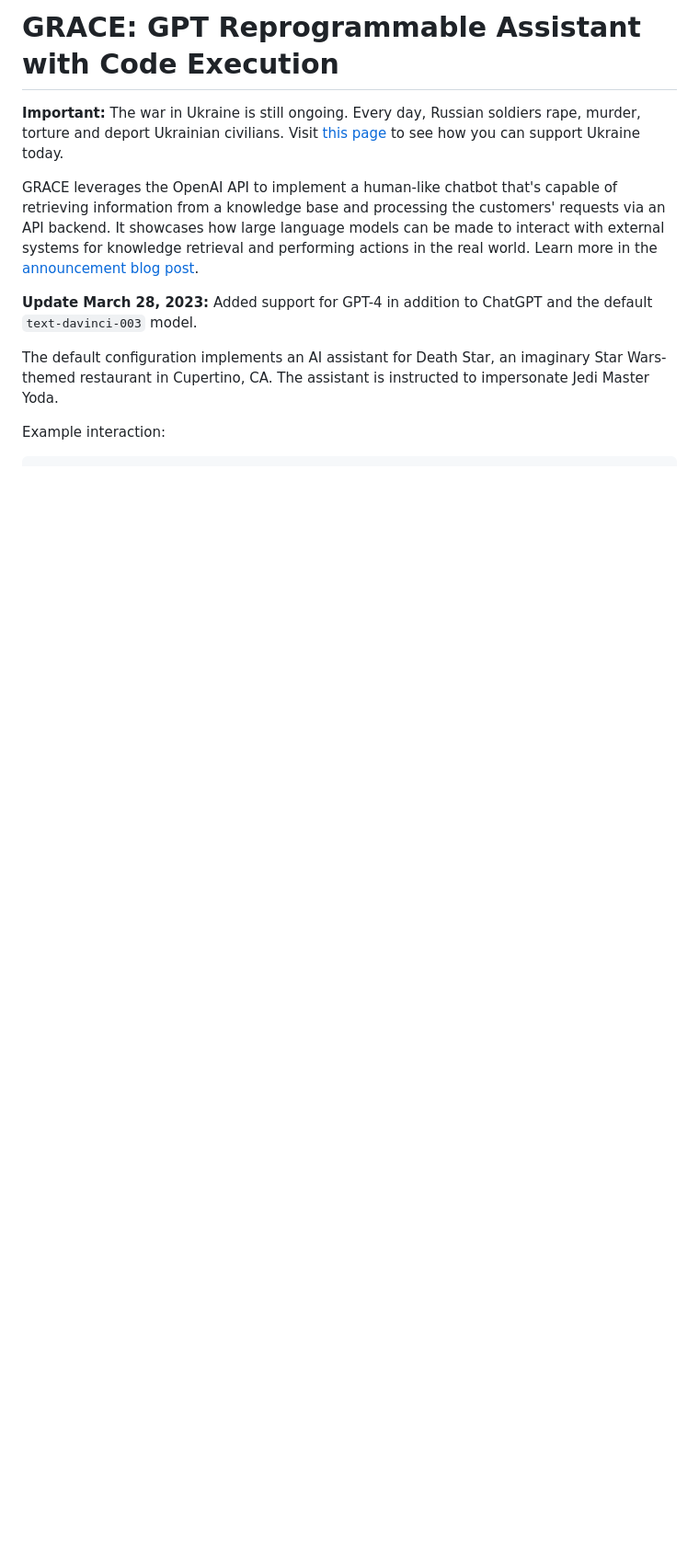
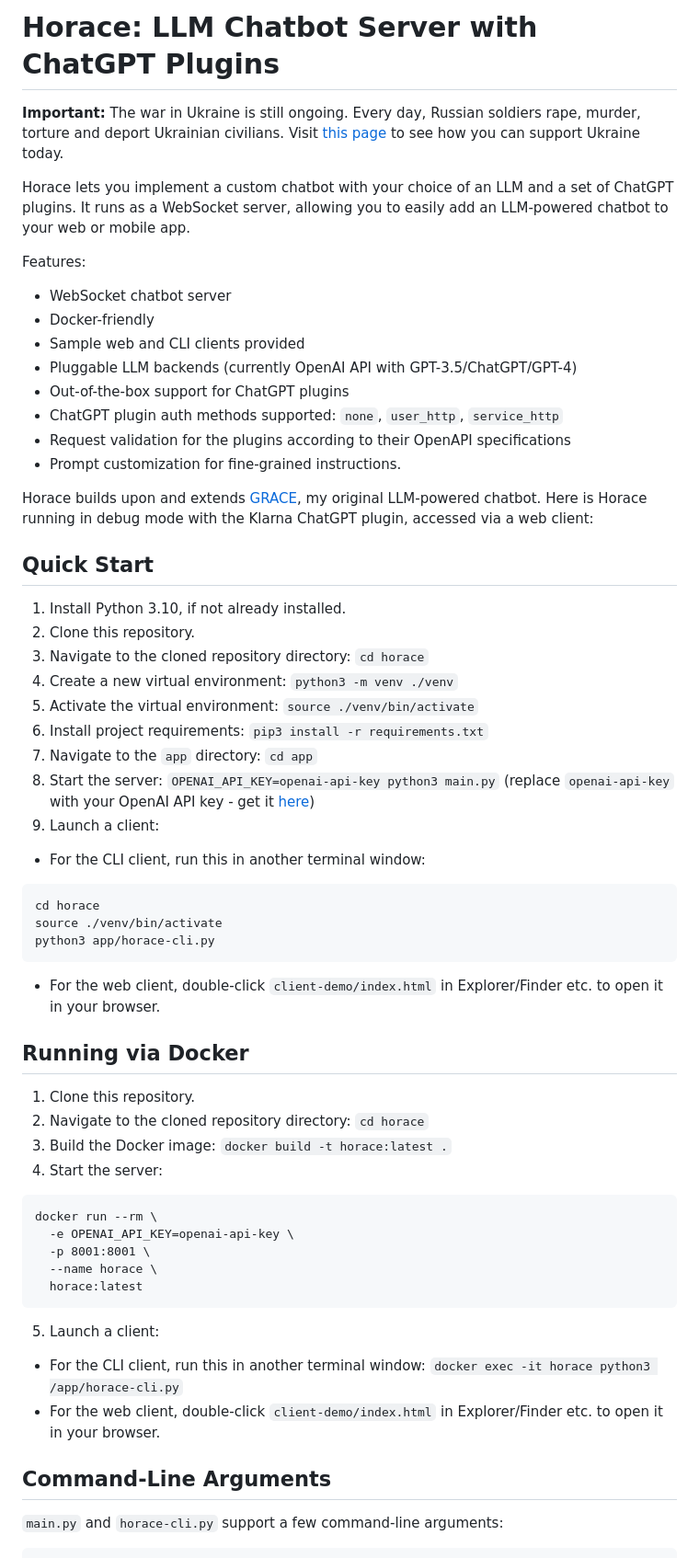
Before and after one commit to artmatsak/horace, a Markdown page: README.md, the part around one of its changes. Shown at 92% size. Drawn GitHub-style; blank space fills up the shorter version.

````diff
--- a/README.md
+++ b/README.md
@@ -1,13 +1,60 @@
-# GRACE: GPT Reprogrammable Assistant with Code Execution
+# Horace: LLM Chatbot Server with ChatGPT Plugins
 
 **Important:** The war in Ukraine is still ongoing. Every day, Russian soldiers rape, murder, torture and deport Ukrainian civilians. Visit [this page](https://war.ukraine.ua/support-ukraine/) to see how you can support Ukraine today.
 
-GRACE leverages the OpenAI API to implement a human-like chatbot that's capable of retrieving information from a knowledge base and processing the customers' requests via an API backend. It showcases how large language models can be made to interact with external systems for knowledge retrieval and performing actions in the real world. Learn more in the [announcement blog post](https://artmatsak.com/post/grace/).
+Horace lets you implement a custom chatbot with your choice of an LLM and a set of ChatGPT plugins. It runs as a WebSocket server, allowing you to easily add an LLM-powered chatbot to your web or mobile app.
 
-**Update March 28, 2023:** Added support for GPT-4 in addition to ChatGPT and the default `text-davinci-003` model.
+Features:
 
-The default configuration implements an AI assistant for Death Star, an imaginary Star Wars-themed restaurant in Cupertino, CA. The assistant is instructed to impersonate Jedi Master Yoda.
+* WebSocket chatbot server
+* Docker-friendly
+* Sample web and CLI clients provided
+* Pluggable LLM backends (currently OpenAI API with GPT-3.5/ChatGPT/GPT-4)
+* Out-of-the-box support for ChatGPT plugins
+* ChatGPT plugin auth methods supported: `none`, `user_http`, `service_http`
+* Request validation for the plugins according to their OpenAPI specifications
+* Prompt customization for fine-grained instructions.
 
-Example interaction:
+Horace builds upon and extends [GRACE](https://github.com/artmatsak/grace), my original LLM-powered chatbot. Here is Horace running in debug mode with the Klarna ChatGPT plugin, accessed via a web client:
+
+## Quick Start
+
+1. Install Python 3.10, if not already installed.
+2. Clone this repository.
+3. Navigate to the cloned repository directory: `cd horace`
+4. Create a new virtual environment: `python3 -m venv ./venv`
+5. Activate the virtual environment: `source ./venv/bin/activate`
+6. Install project requirements: `pip3 install -r requirements.txt`
+7. Navigate to the `app` directory: `cd app`
+8. Start the server: `OPENAI_API_KEY=openai-api-key python3 main.py` (replace `openai-api-key` with your OpenAI API key - get it [here](https://beta.openai.com/signup))
+9. Launch a client:
+  * For the CLI client, run this in another terminal window:
+```
+cd horace
+source ./venv/bin/activate
+python3 app/horace-cli.py
+```
+  * For the web client, double-click `client-demo/index.html` in Explorer/Finder etc. to open it in your browser.
+
+## Running via Docker
+
+1. Clone this repository.
+2. Navigate to the cloned repository directory: `cd horace`
+3. Build the Docker image: `docker build -t horace:latest .`
+4. Start the server:
+```
+docker run --rm \
+  -e OPENAI_API_KEY=openai-api-key \
+  -p 8001:8001 \
+  --name horace \
+  horace:latest
+```
+5. Launch a client:
+  * For the CLI client, run this in another terminal window: `docker exec -it horace python3 /app/horace-cli.py`
+  * For the web client, double-click `client-demo/index.html` in Explorer/Finder etc. to open it in your browser.
+
+## Command-Line Arguments
+
+`main.py` and `horace-cli.py` support a few command-line arguments:
 
 ```
````
Also changed, not shown: other parts of README.md (+64 -74 lines).
